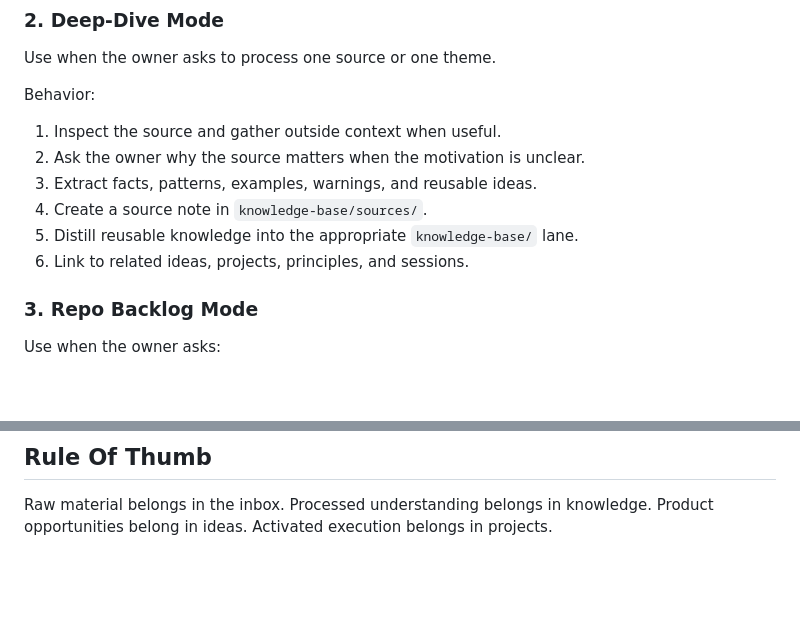
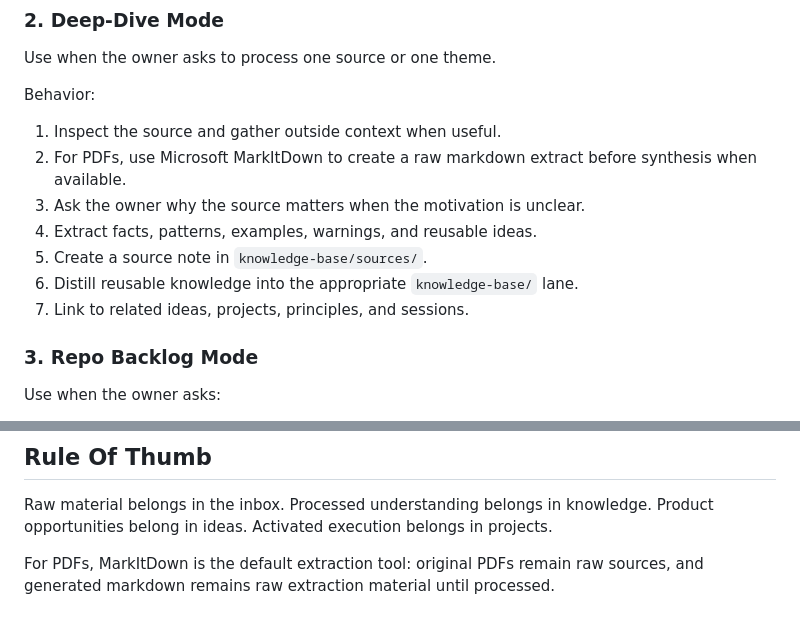
Before and after one commit to TelesforoAleix/factory, a Markdown page: agents/skills/knowledge-builder.md, 2 parts joined by grey strips. Rendered like a GitHub page; blank space fills up the shorter version.

Commit message:
Capture AI paper backlog and MarkItDown workflow

```diff
--- a/agents/skills/knowledge-builder.md
+++ b/agents/skills/knowledge-builder.md
@@ -31,11 +31,12 @@ Use when the owner asks to process one source or one theme.
 Behavior:
 
 1. Inspect the source and gather outside context when useful.
-2. Ask the owner why the source matters when the motivation is unclear.
-3. Extract facts, patterns, examples, warnings, and reusable ideas.
-4. Create a source note in `knowledge-base/sources/`.
-5. Distill reusable knowledge into the appropriate `knowledge-base/` lane.
-6. Link to related ideas, projects, principles, and sessions.
+2. For PDFs, use Microsoft MarkItDown to create a raw markdown extract before synthesis when available.
+3. Ask the owner why the source matters when the motivation is unclear.
+4. Extract facts, patterns, examples, warnings, and reusable ideas.
+5. Create a source note in `knowledge-base/sources/`.
+6. Distill reusable knowledge into the appropriate `knowledge-base/` lane.
+7. Link to related ideas, projects, principles, and sessions.
 
 ### 3. Repo Backlog Mode
 
@@ -97,3 +98,5 @@ Avoid process narration unless requested.
 ## Rule Of Thumb
 
 Raw material belongs in the inbox. Processed understanding belongs in knowledge. Product opportunities belong in ideas. Activated execution belongs in projects.
+
+For PDFs, MarkItDown is the default extraction tool: original PDFs remain raw sources, and generated markdown remains raw extraction material until processed.
```
